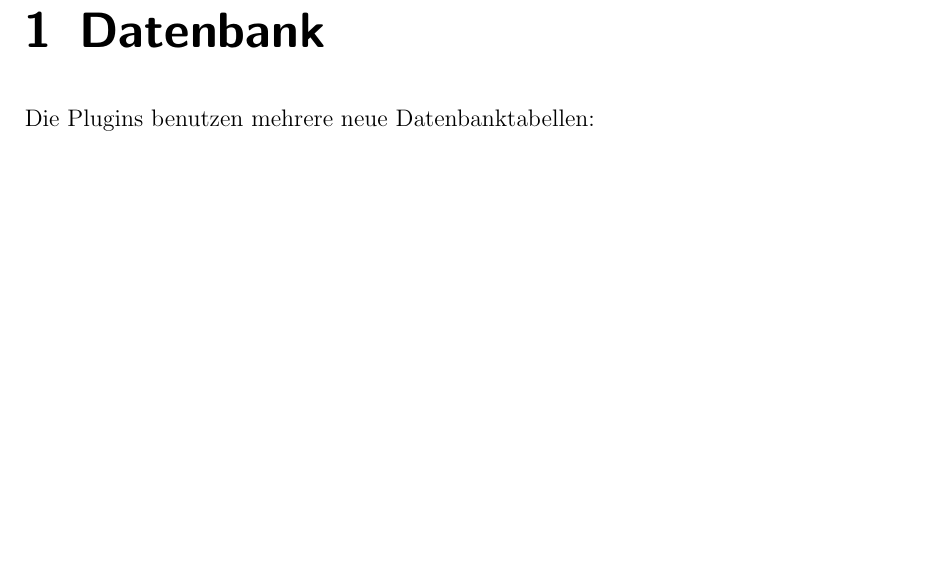
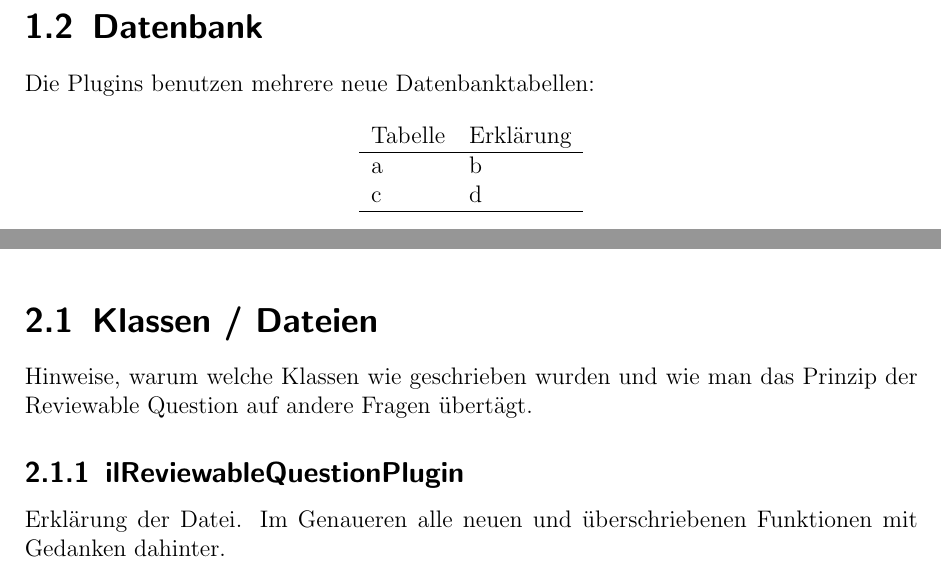
Before and after one commit to minacode/ILIAS-Review-Project-Documentation, a LaTeX document (Entwicklerdokumentation/entwicklerdokumentation.tex): part of page 2 of 4 before the commit and two parts of pages 2 and 3 of 4 after it, the two joined at a grey line, cut so that both start at the same text, the shorter picture padded with empty space. Compiled offline with pdfLaTeX.

Commit message:
arbeit an der entwicklerdoku

```diff
--- a/Entwicklerdokumentation/entwicklerdokumentation.tex
+++ b/Entwicklerdokumentation/entwicklerdokumentation.tex
@@ -9,4 +9,3 @@
 
 \tableofcontents
 
-\chapter{Datenbank}
@@ -13,11 +17,23 @@
+\section{Datenbank}
 Die Plugins benutzen mehrere neue Datenbanktabellen:
 
-\begin{itemize}
-\item
-\item
-\end{itemize}
+\begin{center}
+	\begin{tabular}{l  l}
+		Tabelle & Erklärung \\
+		\hline
+		a & b \\
+		c & d \\
+		\hline
+	\end{tabular}
+\end{center}
 
 \chapter{Reviewable Question Plugin}
 
+\section{Klassen / Dateien}
+Hinweise, warum welche Klassen wie geschrieben wurden und wie man das Prinzip der Reviewable Question auf andere Fragen übertägt.
+
+\subsection{ilReviewableQuestionPlugin}
+Erklärung der Datei. Im Genaueren alle neuen und überschriebenen Funktionen mit Gedanken dahinter.
+
 \chapter{Review Plugin}
 
```
Also changed, not shown: Entwicklerdokumentation/entwicklerdokumentation.pdf, Entwicklerdokumentation/entwicklerdokumentation.tex (7 more changed lines), 4 other files.
